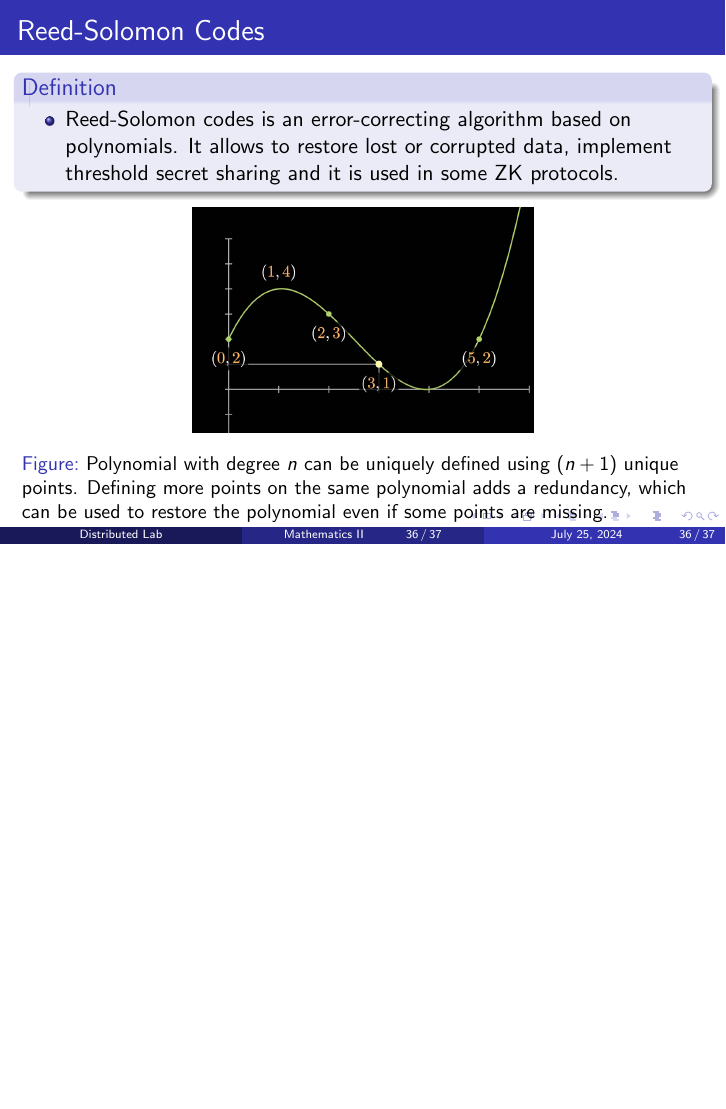
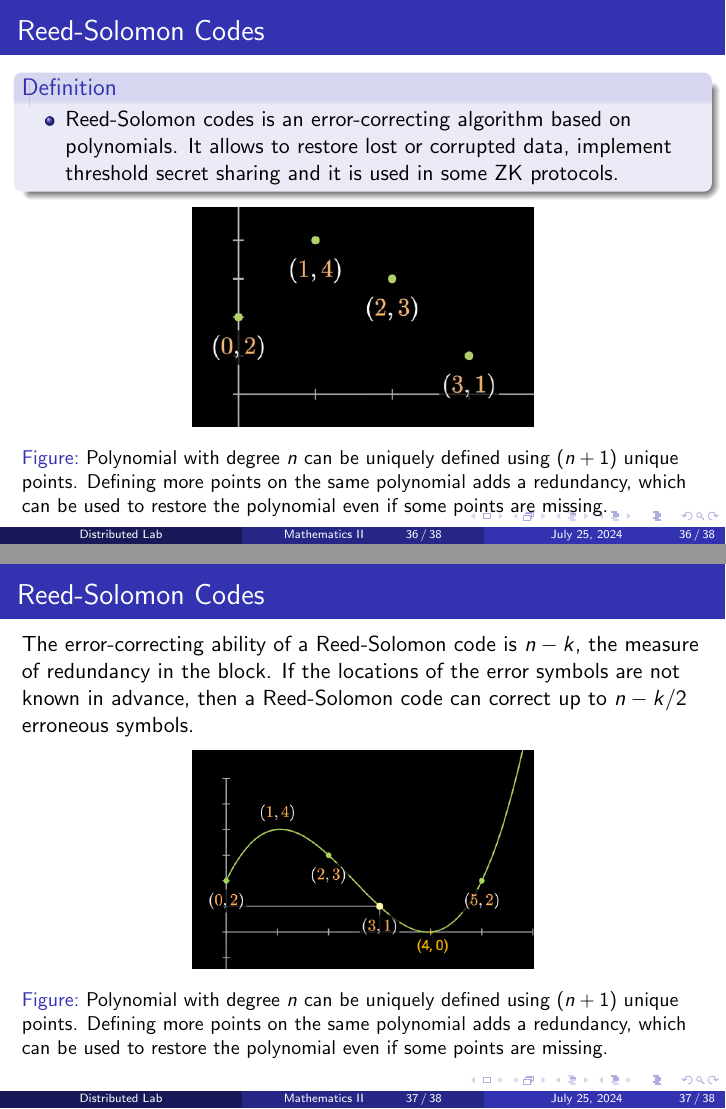
Before and after one commit to ZKDL-Camp/lectures-tex, LaTeX slides (presentations/2-math-and-crypto.tex): page 36 of 37 before the commit and pages 36 and 37 of 38 after it, the two joined at a grey line, the shorter picture padded with empty space. Compiled offline with pdfLaTeX.

Commit message:
Reed-Solomon 2nd slide

```diff
--- a/presentations/2-math-and-crypto.tex
+++ b/presentations/2-math-and-crypto.tex
@@ -543,7 +543,20 @@
 
         \begin{figure}
           \centering
-          \includegraphics[width=0.5\textwidth]{images/lecture_2/reed-solomon.png}
+          \includegraphics[width=0.5\textwidth]{images/lecture_2/reed-solomon-1.png}
+          \caption{Polynomial with degree $n$ can be uniquely defined using $(n+1)$ unique points. Defining more points on the same polynomial adds a redundancy, which can be used to restore the polynomial even if some points are missing.}
+          \label{fig:shamir}
+        \end{figure}
+    \end{frame}
+
+    \begin{frame}{Reed-Solomon Codes}
+        The error-correcting ability of a Reed-Solomon code is $n-k$, the measure of redundancy in the block.
+        If the locations of the error symbols are not known in advance, then a Reed-Solomon code can correct up to
+        $n-k/2$ erroneous symbols.
+
+        \begin{figure}
+          \centering
+          \includegraphics[width=0.5\textwidth]{images/lecture_2/reed-solomon-2.png}
           \caption{Polynomial with degree $n$ can be uniquely defined using $(n+1)$ unique points. Defining more points on the same polynomial adds a redundancy, which can be used to restore the polynomial even if some points are missing.}
           \label{fig:shamir}
         \end{figure}
```
Also changed, not shown: presentations/images/lecture_2/reed-solomon-1.png (added), presentations/images/lecture_2/reed-solomon-2.png (added), presentations/images/lecture_2/reed-solomon.png (deleted).
